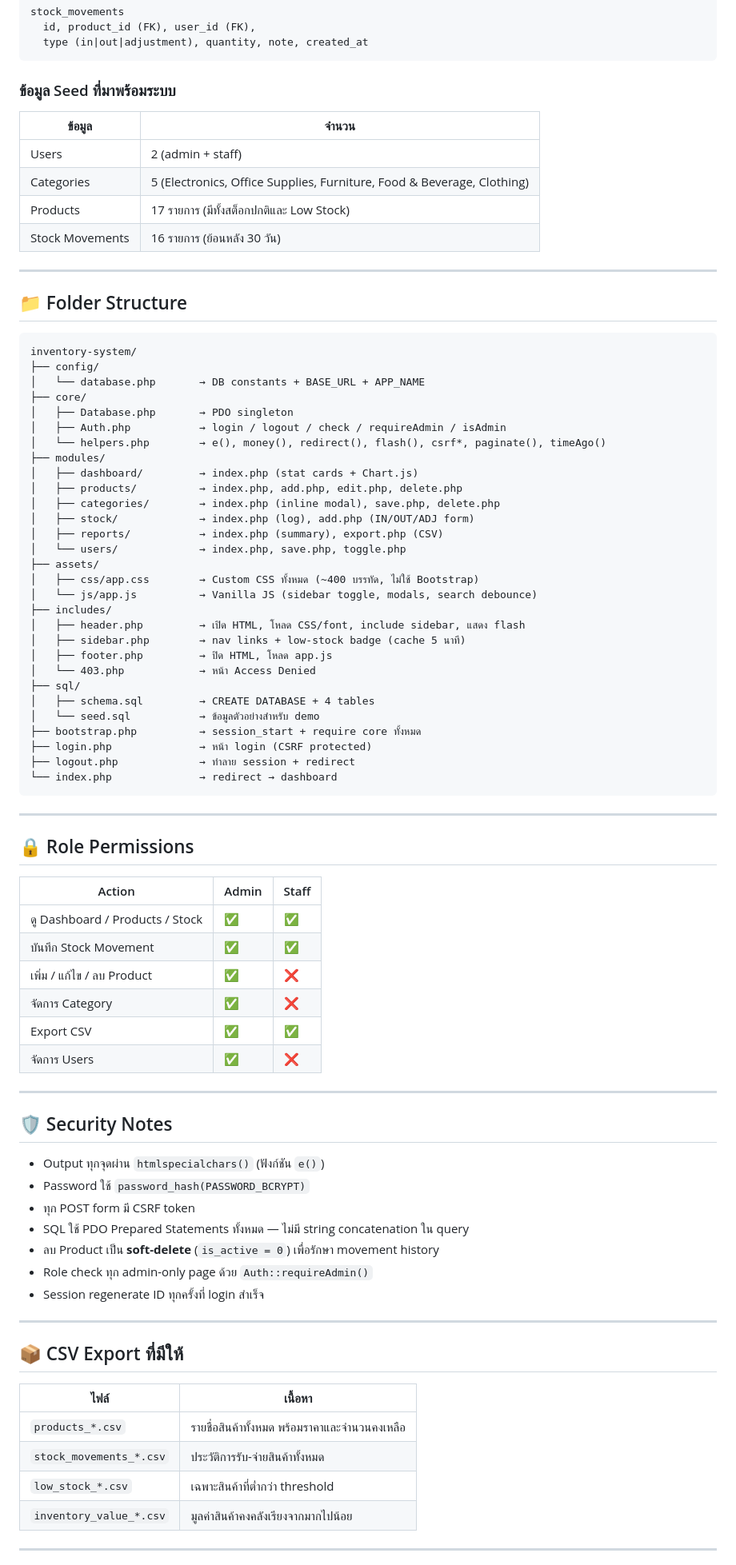
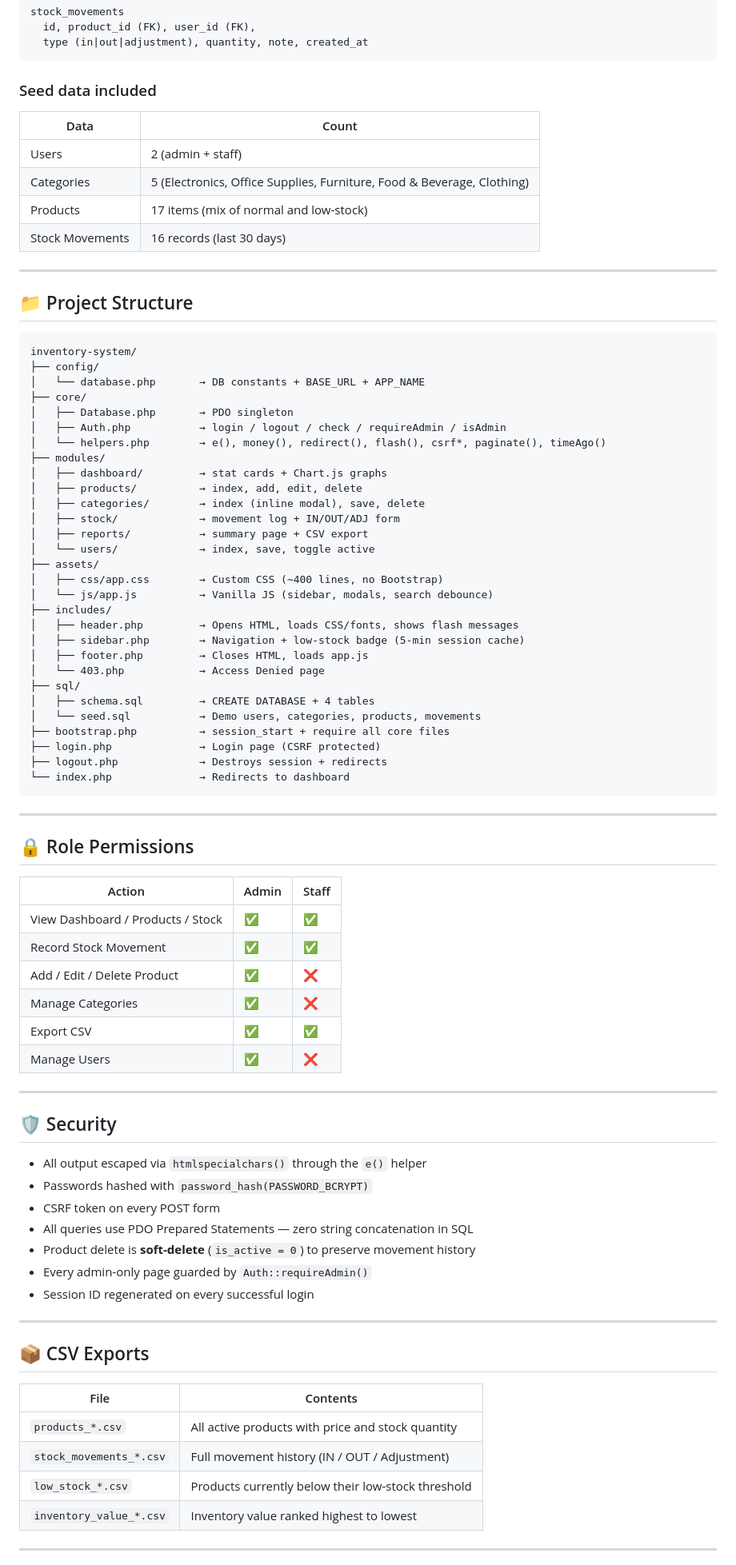
Before and after one commit to Natanon95/inventory-system-management-CRUD, a Markdown page: README.md, the part around one of its changes. Shown at 80% size. Rendered like a GitHub page.

````diff
--- a/README.md
+++ b/README.md
@@ -92,18 +100,18 @@ stock_movements
   type (in|out|adjustment), quantity, note, created_at
 ```
 
-### ข้อมูล Seed ที่มาพร้อมระบบ
+### Seed data included
 
-| ข้อมูล | จำนวน |
+| Data | Count |
 |---|---|
 | Users | 2 (admin + staff) |
 | Categories | 5 (Electronics, Office Supplies, Furniture, Food & Beverage, Clothing) |
-| Products | 17 รายการ (มีทั้งสต็อกปกติและ Low Stock) |
-| Stock Movements | 16 รายการ (ย้อนหลัง 30 วัน) |
+| Products | 17 items (mix of normal and low-stock) |
+| Stock Movements | 16 records (last 30 days) |
 
 ---
 
-## 📁 Folder Structure
+## 📁 Project Structure
 
 ```
 inventory-system/
@@ -114,27 +122,27 @@ inventory-system/
 │   ├── Auth.php           → login / logout / check / requireAdmin / isAdmin
 │   └── helpers.php        → e(), money(), redirect(), flash(), csrf*, paginate(), timeAgo()
 ├── modules/
-│   ├── dashboard/         → index.php (stat cards + Chart.js)
-│   ├── products/          → index.php, add.php, edit.php, delete.php
-│   ├── categories/        → index.php (inline modal), save.php, delete.php
-│   ├── stock/             → index.php (log), add.php (IN/OUT/ADJ form)
-│   ├── reports/           → index.php (summary), export.php (CSV)
-│   └── users/             → index.php, save.php, toggle.php
+│   ├── dashboard/         → stat cards + Chart.js graphs
+│   ├── products/          → index, add, edit, delete
+│   ├── categories/        → index (inline modal), save, delete
+│   ├── stock/             → movement log + IN/OUT/ADJ form
+│   ├── reports/           → summary page + CSV export
+│   └── users/             → index, save, toggle active
 ├── assets/
-│   ├── css/app.css        → Custom CSS ทั้งหมด (~400 บรรทัด, ไม่ใช้ Bootstrap)
-│   └── js/app.js          → Vanilla JS (sidebar toggle, modals, search debounce)
+│   ├── css/app.css        → Custom CSS (~400 lines, no Bootstrap)
+│   └── js/app.js          → Vanilla JS (sidebar, modals, search debounce)
 ├── includes/
-│   ├── header.php         → เปิด HTML, โหลด CSS/font, include sidebar, แสดง flash
-│   ├── sidebar.php        → nav links + low-stock badge (cache 5 นาที)
-│   ├── footer.php         → ปิด HTML, โหลด app.js
-│   └── 403.php            → หน้า Access Denied
+│   ├── header.php         → Opens HTML, loads CSS/fonts, shows flash messages
+│   ├── sidebar.php        → Navigation + low-stock badge (5-min session cache)
+│   ├── footer.php         → Closes HTML, loads app.js
+│   └── 403.php            → Access Denied page
 ├── sql/
 │   ├── schema.sql         → CREATE DATABASE + 4 tables
-│   └── seed.sql           → ข้อมูลตัวอย่างสำหรับ demo
-├── bootstrap.php          → session_start + require core ทั้งหมด
-├── login.php              → หน้า login (CSRF protected)
-├── logout.php             → ทำลาย session + redirect
-└── index.php              → redirect → dashboard
+│   └── seed.sql           → Demo users, categories, products, movements
+├── bootstrap.php          → session_start + require all core files
+├── login.php              → Login page (CSRF protected)
+├── logout.php             → Destroys session + redirects
+└── index.php              → Redirects to dashboard
 ```
 
 ---
@@ -143,35 +151,35 @@ inventory-system/
 
 | Action | Admin | Staff |
 |---|---|---|
-| ดู Dashboard / Products / Stock | ✅ | ✅ |
-| บันทึก Stock Movement | ✅ | ✅ |
-| เพิ่ม / แก้ไข / ลบ Product | ✅ | ❌ |
-| จัดการ Category | ✅ | ❌ |
+| View Dashboard / Products / Stock | ✅ | ✅ |
+| Record Stock Movement | ✅ | ✅ |
+| Add / Edit / Delete Product | ✅ | ❌ |
+| Manage Categories | ✅ | ❌ |
 | Export CSV | ✅ | ✅ |
-| จัดการ Users | ✅ | ❌ |
+| Manage Users | ✅ | ❌ |
 
 ---
 
-## 🛡️ Security Notes
+## 🛡️ Security
 
-- Output ทุกจุดผ่าน `htmlspecialchars()` (ฟังก์ชัน `e()`)
-- Password ใช้ `password_hash(PASSWORD_BCRYPT)`
-- ทุก POST form มี CSRF token
-- SQL ใช้ PDO Prepared Statements ทั้งหมด — ไม่มี string concatenation ใน query
-- ลบ Product เป็น **soft-delete** (`is_active = 0`) เพื่อรักษา movement history
-- Role check ทุก admin-only page ด้วย `Auth::requireAdmin()`
-- Session regenerate ID ทุกครั้งที่ login สำเร็จ
+- All output escaped via `htmlspecialchars()` through the `e()` helper
+- Passwords hashed with `password_hash(PASSWORD_BCRYPT)`
+- CSRF token on every POST form
+- All queries use PDO Prepared Statements — zero string concatenation in SQL
+- Product delete is **soft-delete** (`is_active = 0`) to preserve movement history
+- Every admin-only page guarded by `Auth::requireAdmin()`
+- Session ID regenerated on every successful login
 
 ---
 
-## 📦 CSV Export ที่มีให้
+## 📦 CSV Exports
 
-| ไฟล์ | เนื้อหา |
+| File | Contents |
 |---|---|
-| `products_*.csv` | รายชื่อสินค้าทั้งหมด พร้อมราคาและจำนวนคงเหลือ |
-| `stock_movements_*.csv` | ประวัติการรับ-จ่ายสินค้าทั้งหมด |
-| `low_stock_*.csv` | เฉพาะสินค้าที่ต่ำกว่า threshold |
-| `inventory_value_*.csv` | มูลค่าสินค้าคงคลังเรียงจากมากไปน้อย |
+| `products_*.csv` | All active products with price and stock quantity |
+| `stock_movements_*.csv` | Full movement history (IN / OUT / Adjustment) |
+| `low_stock_*.csv` | Products currently below their low-stock threshold |
+| `inventory_value_*.csv` | Inventory value ranked highest to lowest |
 
 ---
 
````
Also changed, not shown: other parts of README.md (+68 -33 lines).
